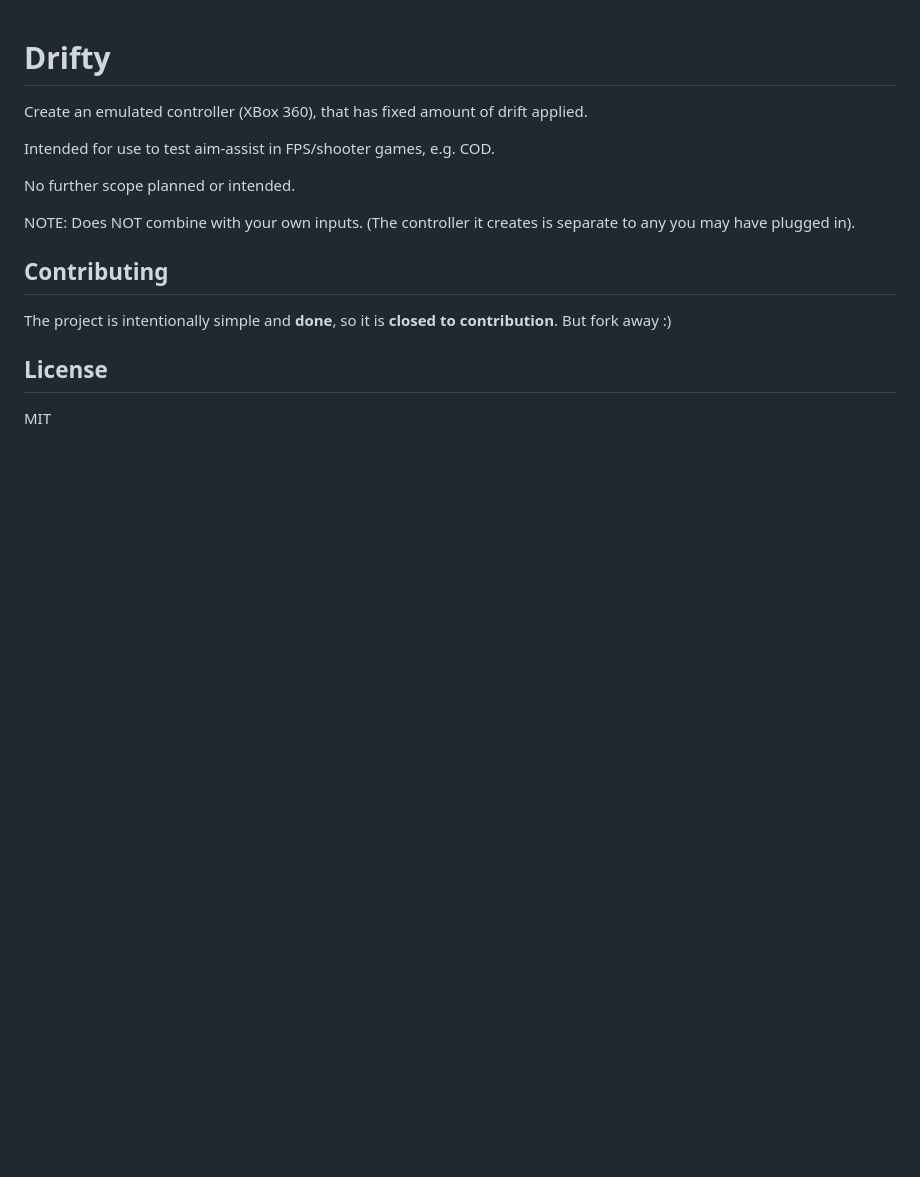
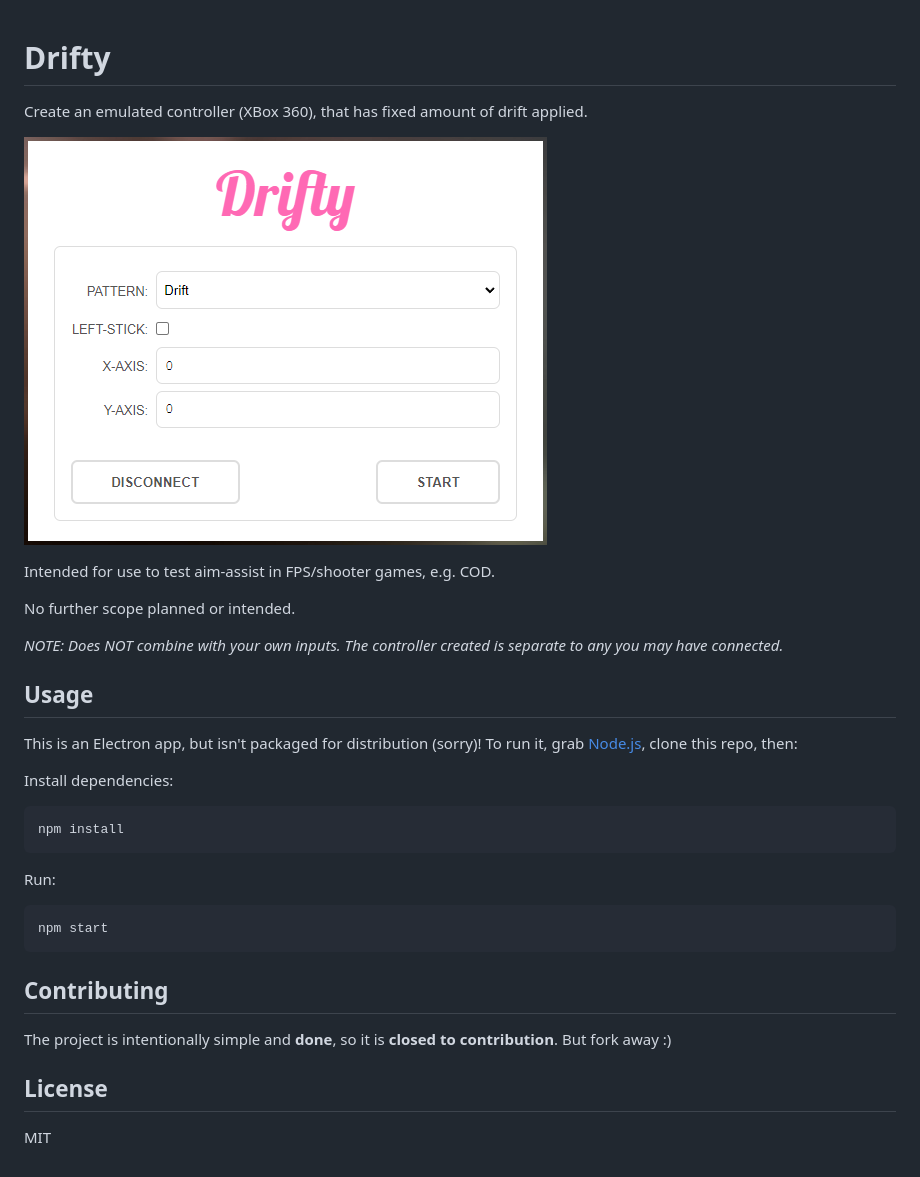
Before and after one commit to hecksmith/drifty, a Markdown page: README.md, the part around the change. GitHub-like rendering; pictures changed too: screenshot.png (added); blank space fills up the shorter version.

Commit message:
Add screenshot and usage steps

```diff
--- a/README.md
+++ b/README.md
@@ -1,12 +1,26 @@
 # Drifty
 
 Create an emulated controller (XBox 360), that has fixed amount of drift applied.
+
+![Drifty](/screenshot.png?raw=true)
 
 Intended for use to test aim-assist in FPS/shooter games, e.g. COD.
 
 No further scope planned or intended.
 
-NOTE: Does NOT combine with your own inputs. (The controller it creates is separate to any you may have plugged in).
+_NOTE: Does NOT combine with your own inputs. The controller created is separate to any you may have connected._
+
+## Usage
+
+This is an Electron app, but isn't packaged for distribution (sorry)! To run it, grab [Node.js](https://nodejs.org/), clone this repo, then:
+
+Install dependencies:
+
+    npm install
+
+Run:
+
+    npm start
 
 ## Contributing
 
```
